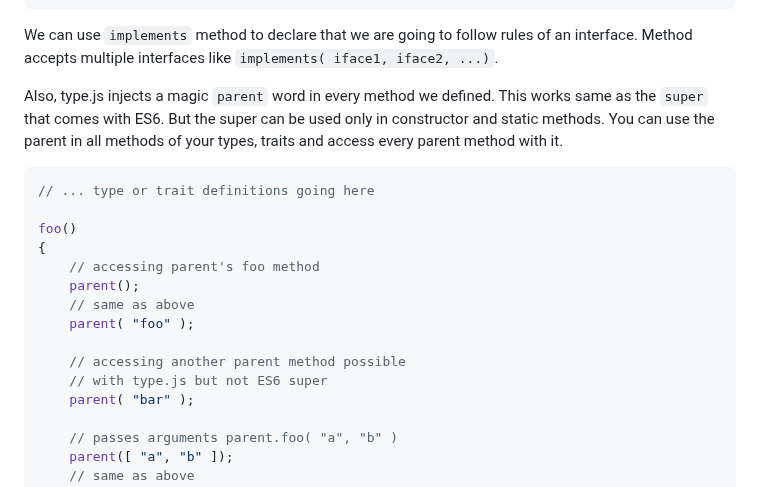
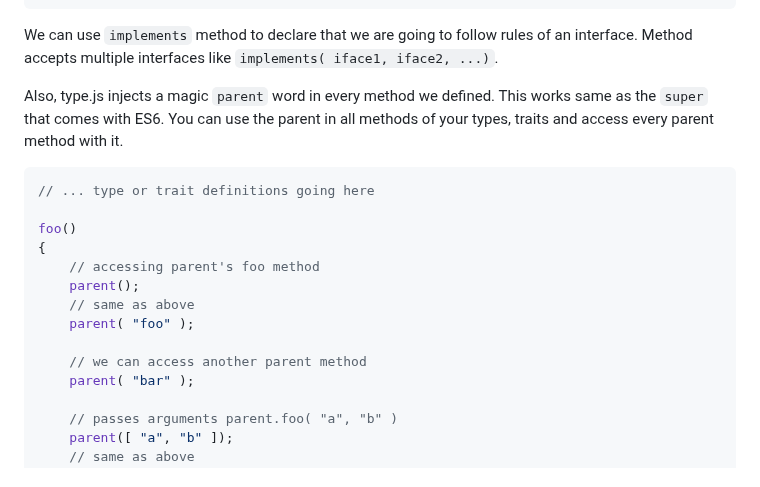
Before and after one commit to ismailceylan/type.js, a Markdown page: readme.md, the part around the change. GitHub-like rendering.

Commit message:
docs(readme): improvements

````diff
--- a/readme.md
+++ b/readme.md
@@ -169,7 +169,7 @@ const Animal = Type( "Animal" )
 ```
 We can use `implements` method to declare that we are going to follow rules of an interface. Method accepts multiple interfaces like `implements( iface1, iface2, ...)`.
 
-Also, type.js injects a magic `parent` word in every method we defined. This works same as the `super` that comes with ES6. But the super can be used only in constructor and static methods. You can use the parent in all methods of your types, traits and access every parent method with it.
+Also, type.js injects a magic `parent` word in every method we defined. This works same as the `super` that comes with ES6. You can use the parent in all methods of your types, traits and access every parent method with it.
 
 ```js
 // ... type or trait definitions going here
@@ -181,8 +181,7 @@ foo()
     // same as above
     parent( "foo" );
 
-    // accessing another parent method possible
-    // with type.js but not ES6 super
+    // we can access another parent method
     parent( "bar" );
 
     // passes arguments parent.foo( "a", "b" )
````
